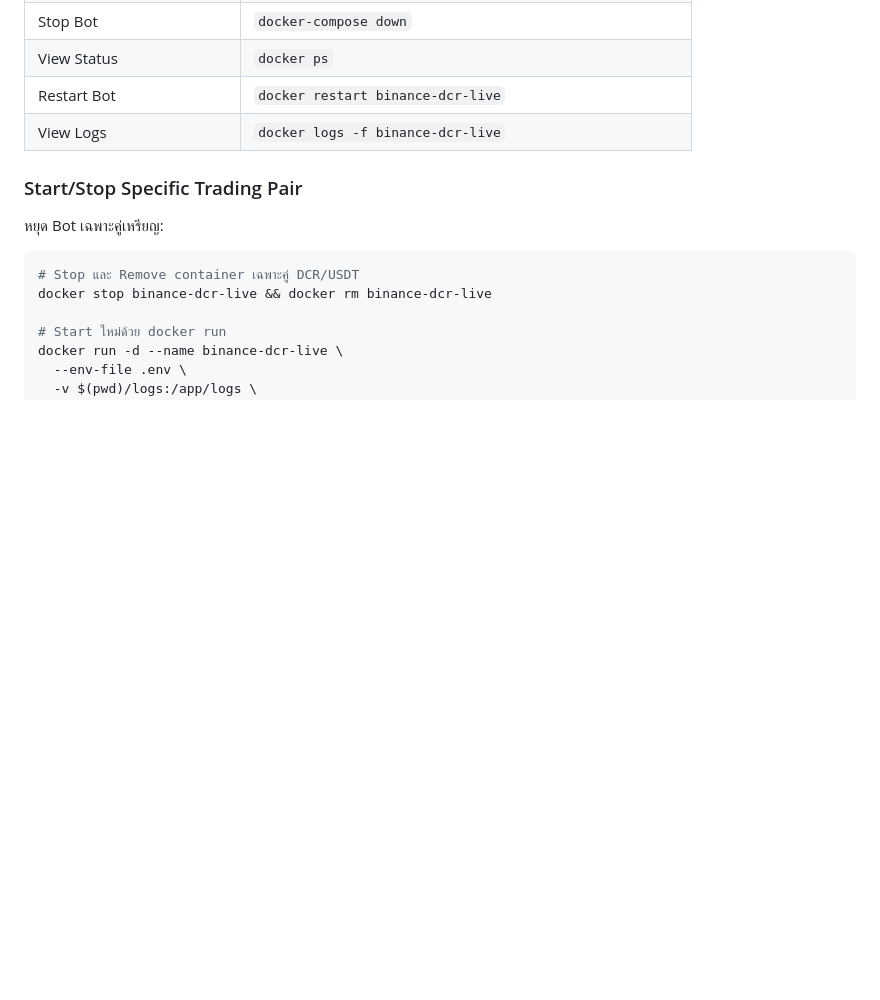
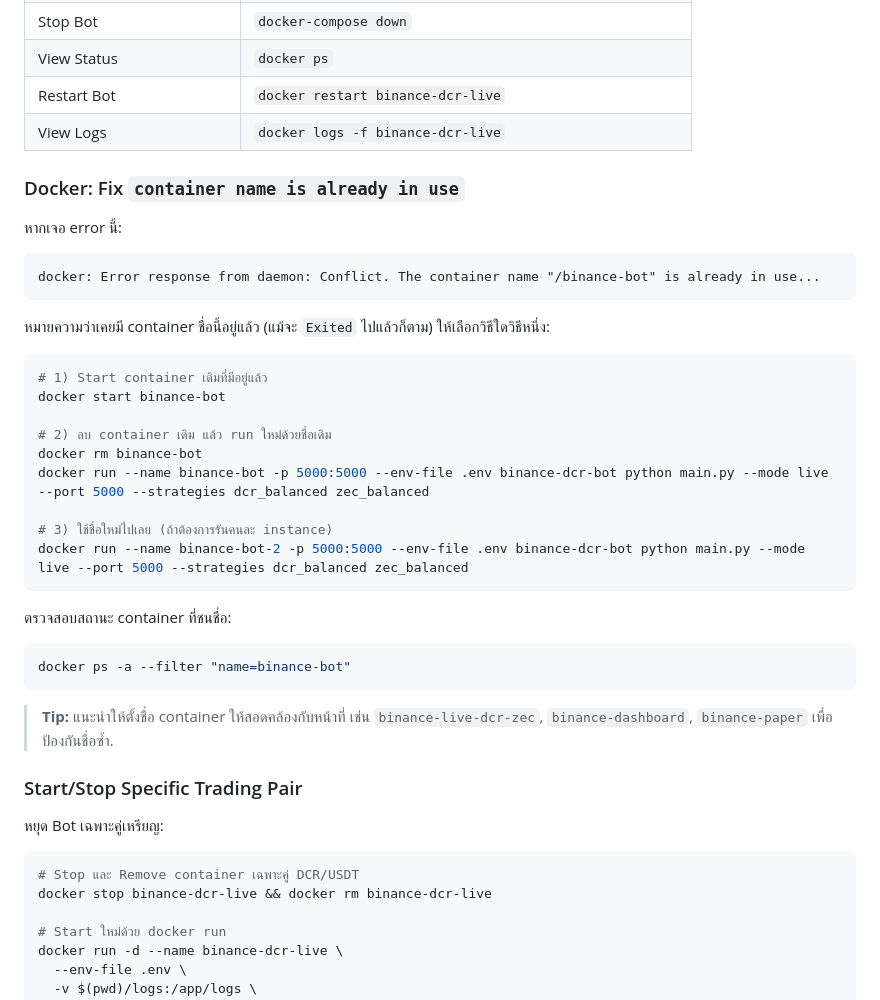
Before and after one commit to coinbaseblock/Binance-Auto-Rebalance-Bot, a Markdown page: README.md, the part around the change. Drawn GitHub-style; blank space fills up the shorter version.

Commit message:
docs: add docker container-name conflict troubleshooting

````diff
--- a/README.md
+++ b/README.md
@@ -177,6 +177,36 @@ docker logs -f binance-dcr-live
 | View Status | `docker ps` |
 | Restart Bot | `docker restart binance-dcr-live` |
 | View Logs | `docker logs -f binance-dcr-live` |
+
+### Docker: Fix `container name is already in use`
+
+หากเจอ error นี้:
+
+```text
+docker: Error response from daemon: Conflict. The container name "/binance-bot" is already in use...
+```
+
+หมายความว่าเคยมี container ชื่อนี้อยู่แล้ว (แม้จะ `Exited` ไปแล้วก็ตาม) ให้เลือกวิธีใดวิธีหนึ่ง:
+
+```bash
+# 1) Start container เดิมที่มีอยู่แล้ว
+docker start binance-bot
+
+# 2) ลบ container เดิม แล้ว run ใหม่ด้วยชื่อเดิม
+docker rm binance-bot
+docker run --name binance-bot -p 5000:5000 --env-file .env binance-dcr-bot python main.py --mode live --port 5000 --strategies dcr_balanced zec_balanced
+
+# 3) ใช้ชื่อใหม่ไปเลย (ถ้าต้องการรันคนละ instance)
+docker run --name binance-bot-2 -p 5000:5000 --env-file .env binance-dcr-bot python main.py --mode live --port 5000 --strategies dcr_balanced zec_balanced
+```
+
+ตรวจสอบสถานะ container ที่ชนชื่อ:
+
+```bash
+docker ps -a --filter "name=binance-bot"
+```
+
+> **Tip:** แนะนำให้ตั้งชื่อ container ให้สอดคล้องกับหน้าที่ เช่น `binance-live-dcr-zec`, `binance-dashboard`, `binance-paper` เพื่อป้องกันชื่อซ้ำ.
 
 ### Start/Stop Specific Trading Pair
 
````
